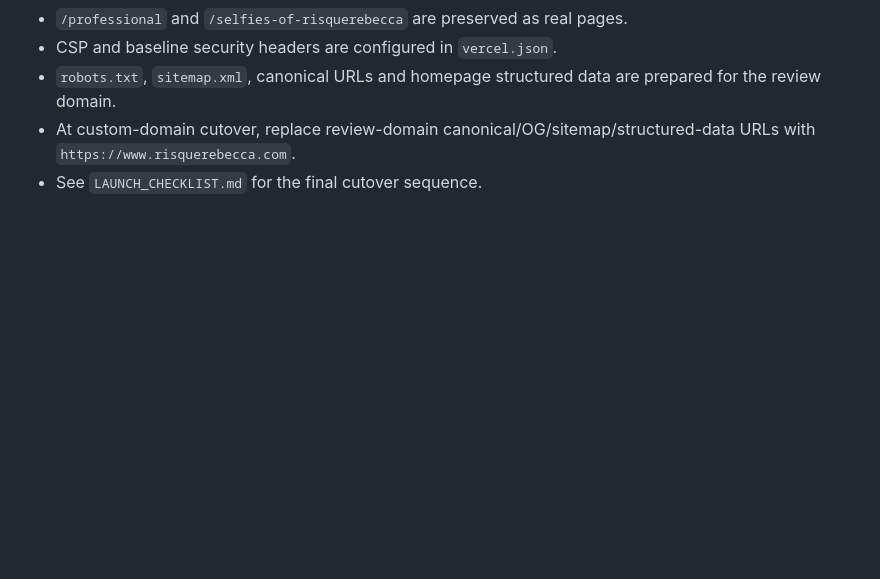
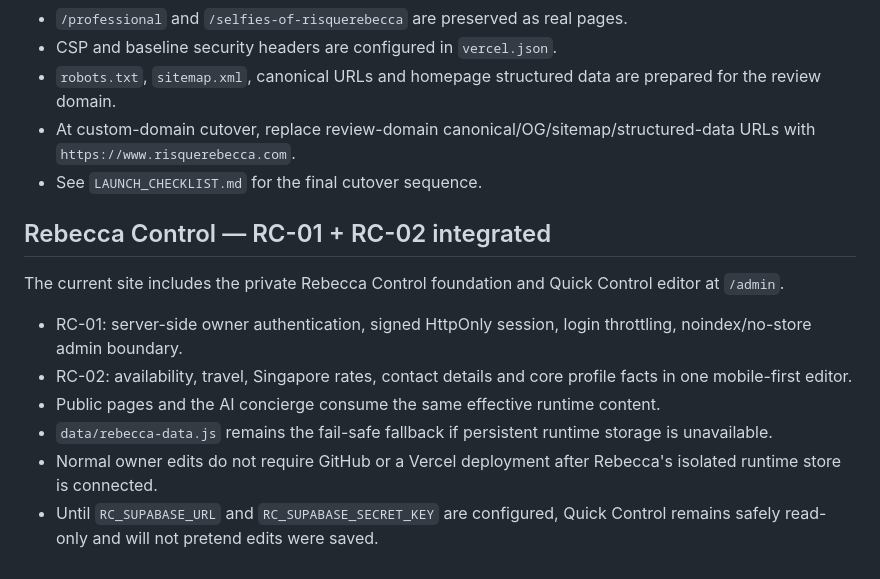
Before and after one commit to MohitAhlawat93/rebecca_project, a Markdown page: README.md, the part around the change. Drawn GitHub-style; blank space fills up the shorter version.

Commit message:
docs(rc): document integrated Rebecca Control deployment

```diff
--- a/README.md
+++ b/README.md
@@ -70,3 +70,15 @@ GitHub `main` is connected to Vercel. Production deployment is triggered by the
 - `robots.txt`, `sitemap.xml`, canonical URLs and homepage structured data are prepared for the review domain.
 - At custom-domain cutover, replace review-domain canonical/OG/sitemap/structured-data URLs with `https://www.risquerebecca.com`.
 - See `LAUNCH_CHECKLIST.md` for the final cutover sequence.
+
+
+## Rebecca Control — RC-01 + RC-02 integrated
+
+The current site includes the private Rebecca Control foundation and Quick Control editor at `/admin`.
+
+- RC-01: server-side owner authentication, signed HttpOnly session, login throttling, noindex/no-store admin boundary.
+- RC-02: availability, travel, Singapore rates, contact details and core profile facts in one mobile-first editor.
+- Public pages and the AI concierge consume the same effective runtime content.
+- `data/rebecca-data.js` remains the fail-safe fallback if persistent runtime storage is unavailable.
+- Normal owner edits do not require GitHub or a Vercel deployment after Rebecca's isolated runtime store is connected.
+- Until `RC_SUPABASE_URL` and `RC_SUPABASE_SECRET_KEY` are configured, Quick Control remains safely read-only and will not pretend edits were saved.
```
